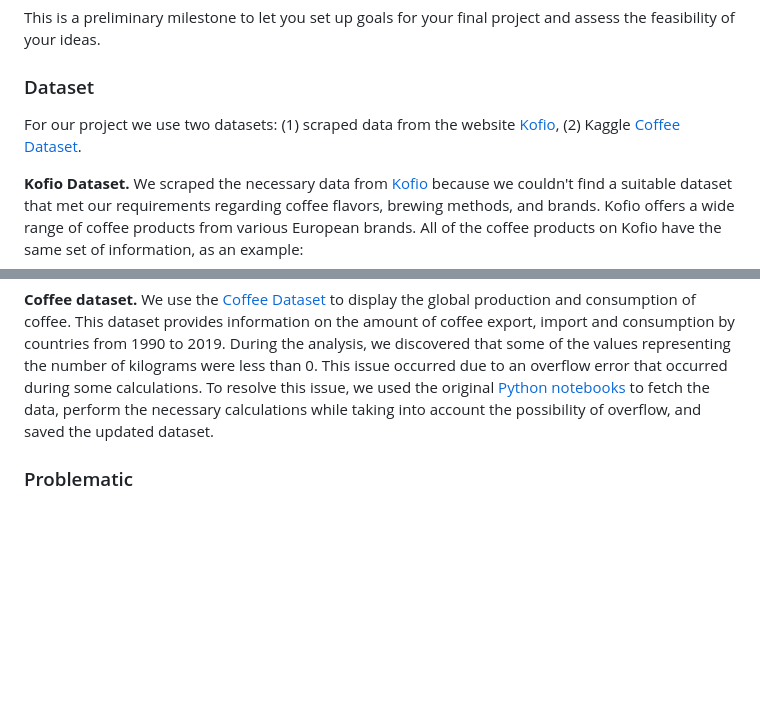
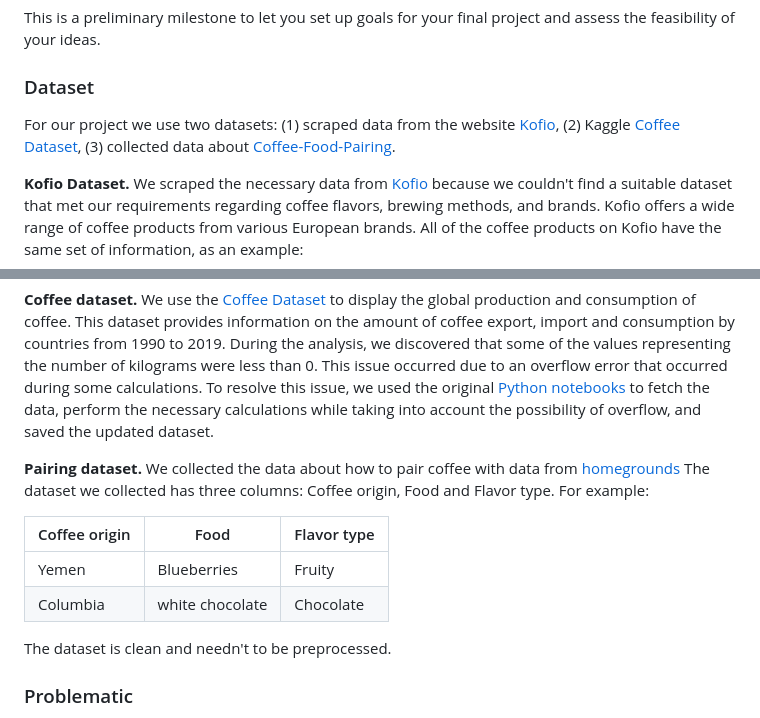
Before and after one commit to com-480-data-visualization/project-2023-kingdom_of_kaffa, a Markdown page: README.md, 2 parts joined by grey strips. GitHub-like rendering; blank space fills up the shorter version.

```diff
--- a/README.md
+++ b/README.md
@@ -16,7 +16,7 @@ This is a preliminary milestone to let you set up goals for your final project a
 
 ### Dataset
 
-For our project we use two datasets: (1) scraped data from the website [Kofio](https://www.kofio.co/), (2) Kaggle [Coffee Dataset](https://www.kaggle.com/datasets/michals22/coffee-dataset).
+For our project we use two datasets: (1) scraped data from the website [Kofio](https://www.kofio.co/), (2) Kaggle [Coffee Dataset](https://www.kaggle.com/datasets/michals22/coffee-dataset), (3) collected data about [Coffee-Food-Pairing](https://www.homegrounds.co/coffee-food-pairing/).
 
 **Kofio Dataset.** We scraped the necessary data from [Kofio](https://www.kofio.co/) because we couldn't find a suitable dataset that met our requirements regarding coffee flavors, brewing methods, and brands. Kofio offers a wide range of coffee products from various European brands. All of the coffee products on Kofio have the same set of information, as an example:
 
@@ -40,6 +40,15 @@ For our project we use two datasets: (1) scraped data from the website [Kofio](h
 Although each coffee product has exactly the same keys, some of the values for certain keys are null, thus requiring missing value treatment. Besides, the Price variable should be of float type instead of string with comma, so we convert them to float. All of these are done in Python.
 
 **Coffee dataset.** We use the [Coffee Dataset](https://www.kaggle.com/datasets/michals22/coffee-dataset) to display the global production and consumption of coffee. This dataset provides information on the amount of coffee export, import and consumption by countries from 1990 to 2019. During the analysis, we discovered that some of the values representing the number of kilograms were less than 0. This issue occurred due to an overflow error that occurred during some calculations. To resolve this issue, we used the original [Python notebooks](https://github.com/MSI17819/Coffee_data_analysis/blob/main/Coffee_codeimpro.ipynb) to fetch the data, perform the necessary calculations while taking into account the possibility of overflow, and saved the updated dataset.
+
+**Pairing dataset.** We collected the data about how to pair coffee with data from [homegrounds](https://www.homegrounds.co/coffee-food-pairing/) The dataset we collected has three columns: Coffee origin, Food and Flavor type. For example:
+
+| Coffee origin | Food | Flavor type |
+| --- | --- | --- |
+| Yemen | Blueberries | Fruity |
+| Columbia | white chocolate | Chocolate |
+
+The dataset is clean and needn't to be preprocessed.
 
 ### Problematic
 Originating from the mysterious land of the Kingdom of Kaffa in Eutopia, coffee has evolved into much more than a tasty and healthy beverage. It has transcended into a cultural symbol, a social ritual, a source of comfort, and a muse for inspiration. Across the globe, coffee shops have transformed into meeting places for friends, colleagues, and neighbors, fostering a sense of community. Additionally, coffee production is a significant economic driver in numerous societies, offering income and employment opportunities to small-scale farmers and large-scale plantations.
```
Also changed, not shown: other parts of README.md (+3 -0 lines).
